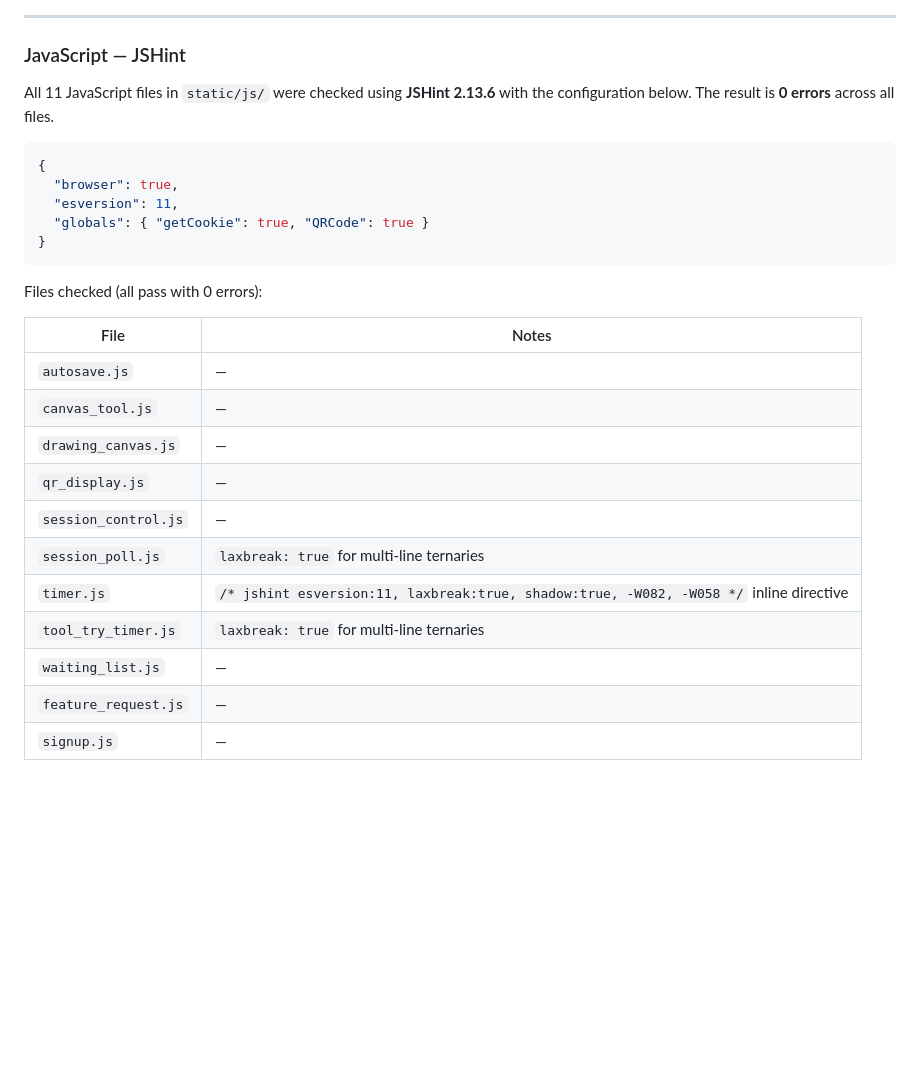
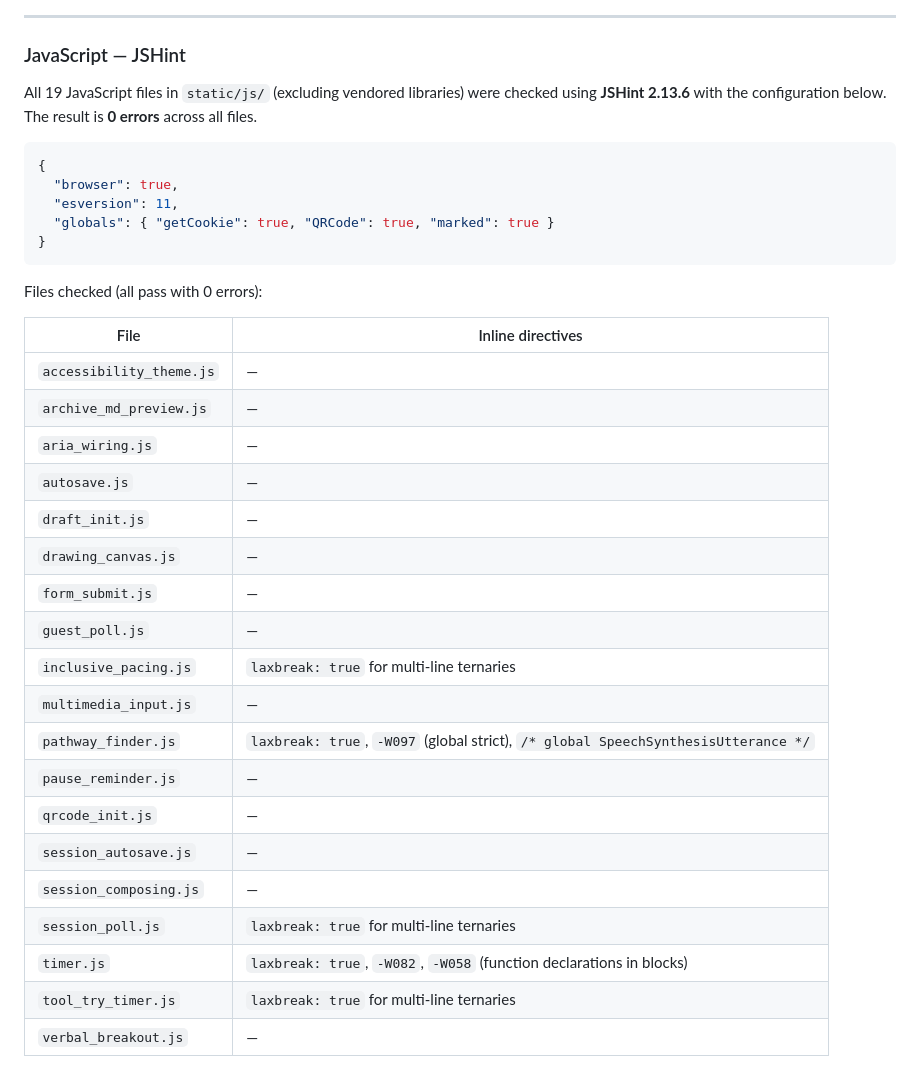
Before and after one commit to QualityLemons/Repo_KwaCart, a Markdown page: README.md, the part around the change. Drawn GitHub-style; blank space fills up the shorter version.

Commit message:
Updated Readme to add JSHint Image test file

````diff
--- a/README.md
+++ b/README.md
@@ -1604,31 +1604,39 @@ The shared stylesheet `static/css/base.css` was validated against the [W3C CSS V
 
 ### JavaScript — JSHint
 
-All 11 JavaScript files in `static/js/` were checked using **JSHint 2.13.6** with the configuration below. The result is **0 errors** across all files.
+All 19 JavaScript files in `static/js/` (excluding vendored libraries) were checked using **JSHint 2.13.6** with the configuration below. The result is **0 errors** across all files.
 
 ```json
 {
   "browser": true,
   "esversion": 11,
-  "globals": { "getCookie": true, "QRCode": true }
+  "globals": { "getCookie": true, "QRCode": true, "marked": true }
 }
 ```
 
 Files checked (all pass with 0 errors):
 
-| File | Notes |
-|---|---|
+| File | Inline directives |
+|---|---|
+| `accessibility_theme.js` | — |
+| `archive_md_preview.js` | — |
+| `aria_wiring.js` | — |
 | `autosave.js` | — |
-| `canvas_tool.js` | — |
+| `draft_init.js` | — |
 | `drawing_canvas.js` | — |
-| `qr_display.js` | — |
-| `session_control.js` | — |
+| `form_submit.js` | — |
+| `guest_poll.js` | — |
+| `inclusive_pacing.js` | `laxbreak: true` for multi-line ternaries |
+| `multimedia_input.js` | — |
+| `pathway_finder.js` | `laxbreak: true`, `-W097` (global strict), `/* global SpeechSynthesisUtterance */` |
+| `pause_reminder.js` | — |
+| `qrcode_init.js` | — |
+| `session_autosave.js` | — |
+| `session_composing.js` | — |
 | `session_poll.js` | `laxbreak: true` for multi-line ternaries |
-| `timer.js` | `/* jshint esversion:11, laxbreak:true, shadow:true, -W082, -W058 */` inline directive |
+| `timer.js` | `laxbreak: true`, `-W082`, `-W058` (function declarations in blocks) |
 | `tool_try_timer.js` | `laxbreak: true` for multi-line ternaries |
-| `waiting_list.js` | — |
-| `feature_request.js` | — |
-| `signup.js` | — |
+| `verbal_breakout.js` | — |
 
 ![JSHint validator](docs/validation/js_jshint.png)
 
````
